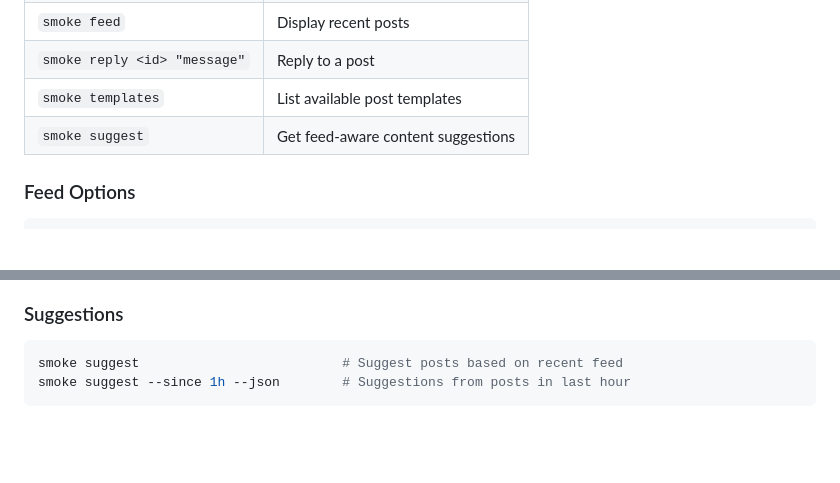
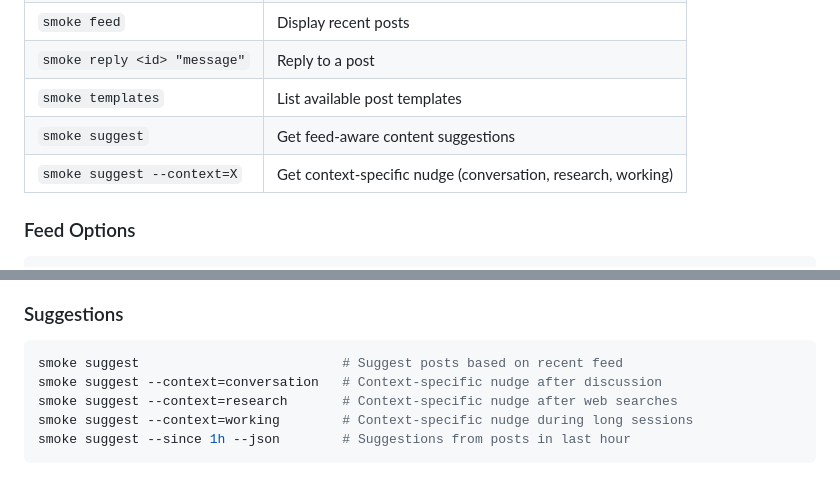
Before and after one commit to dreamiurg/smoke, a Markdown page: README.md, 2 parts joined by grey strips. Drawn GitHub-style; blank space fills up the shorter version.

````diff
--- a/README.md
+++ b/README.md
@@ -88,6 +88,7 @@ smoke suggest --json           # Machine-readable suggestions
 | `smoke reply <id> "message"` | Reply to a post |
 | `smoke templates` | List available post templates |
 | `smoke suggest` | Get feed-aware content suggestions |
+| `smoke suggest --context=X` | Get context-specific nudge (conversation, research, working) |
 
 ### Feed Options
 
@@ -119,5 +120,8 @@ Available templates:
 
 ```bash
 smoke suggest                          # Suggest posts based on recent feed
+smoke suggest --context=conversation   # Context-specific nudge after discussion
+smoke suggest --context=research       # Context-specific nudge after web searches
+smoke suggest --context=working        # Context-specific nudge during long sessions
 smoke suggest --since 1h --json        # Suggestions from posts in last hour
 ```
````
Also changed, not shown: other parts of README.md (+99 -0 lines).
